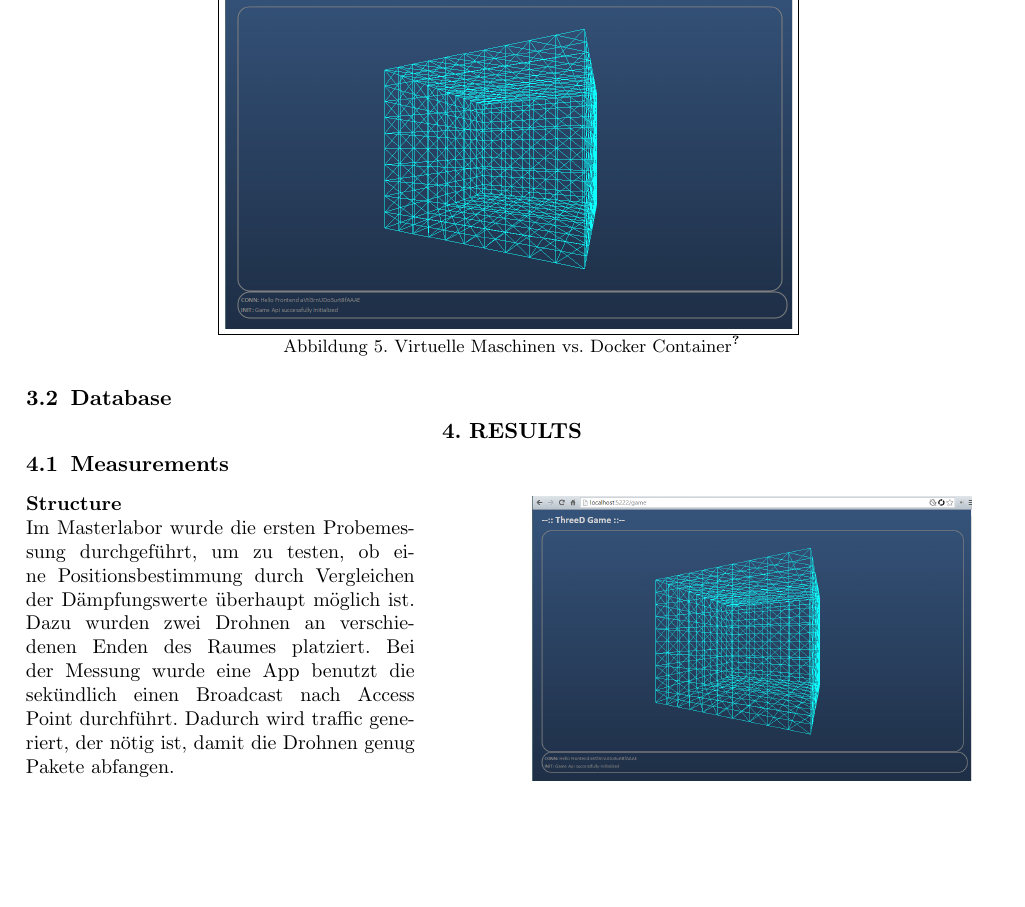
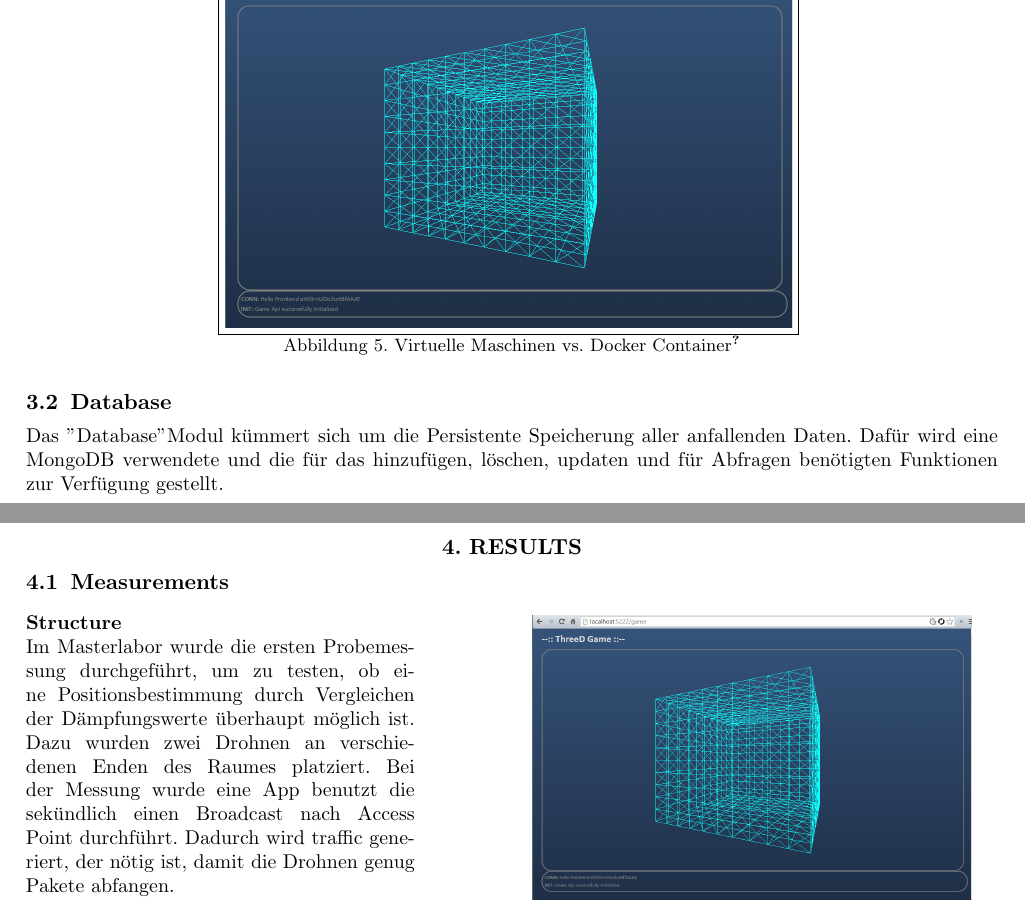
Before and after one commit to ChrisHaPunkt/virtual-console, a LaTeX paper (Documentation/SmartphoneGameApi.tex): part of page 4 of 9 before the commit and two parts of pages 4 and 5 of 9 after it, the two joined at a grey line, cut so that both start at the same text, the shorter picture padded with empty space. Compiled offline with pdfLaTeX.

Commit message:
Database

```diff
--- a/Documentation/SmartphoneGameApi.tex
+++ b/Documentation/SmartphoneGameApi.tex
@@ -184,9 +184,8 @@ Smartphone Controller, Platformunabhängig Node Server
 Das "UserManagement" kümmert sich um die Verwaltung der Nutzer. Dafür stellt es Funktionen für die Registrierung, Authentifizierung sowie für das setzen und holen von Benutzerdaten zur Verfügung. Die Funktionen im "UserManagement" bekommen eine callback Funktion übergeben, welche bei einer erfolgreichen Ausführung ausgeführt wird.
 
 
-
 \subsection{Database}
-
+Das "Database" Modul kümmert sich um die Persistente Speicherung aller anfallenden Daten. Dafür wird eine MongoDB verwendete und die für das hinzufügen, löschen, updaten und für Abfragen benötigten Funktionen zur Verfügung gestellt.
 
 
 
```
